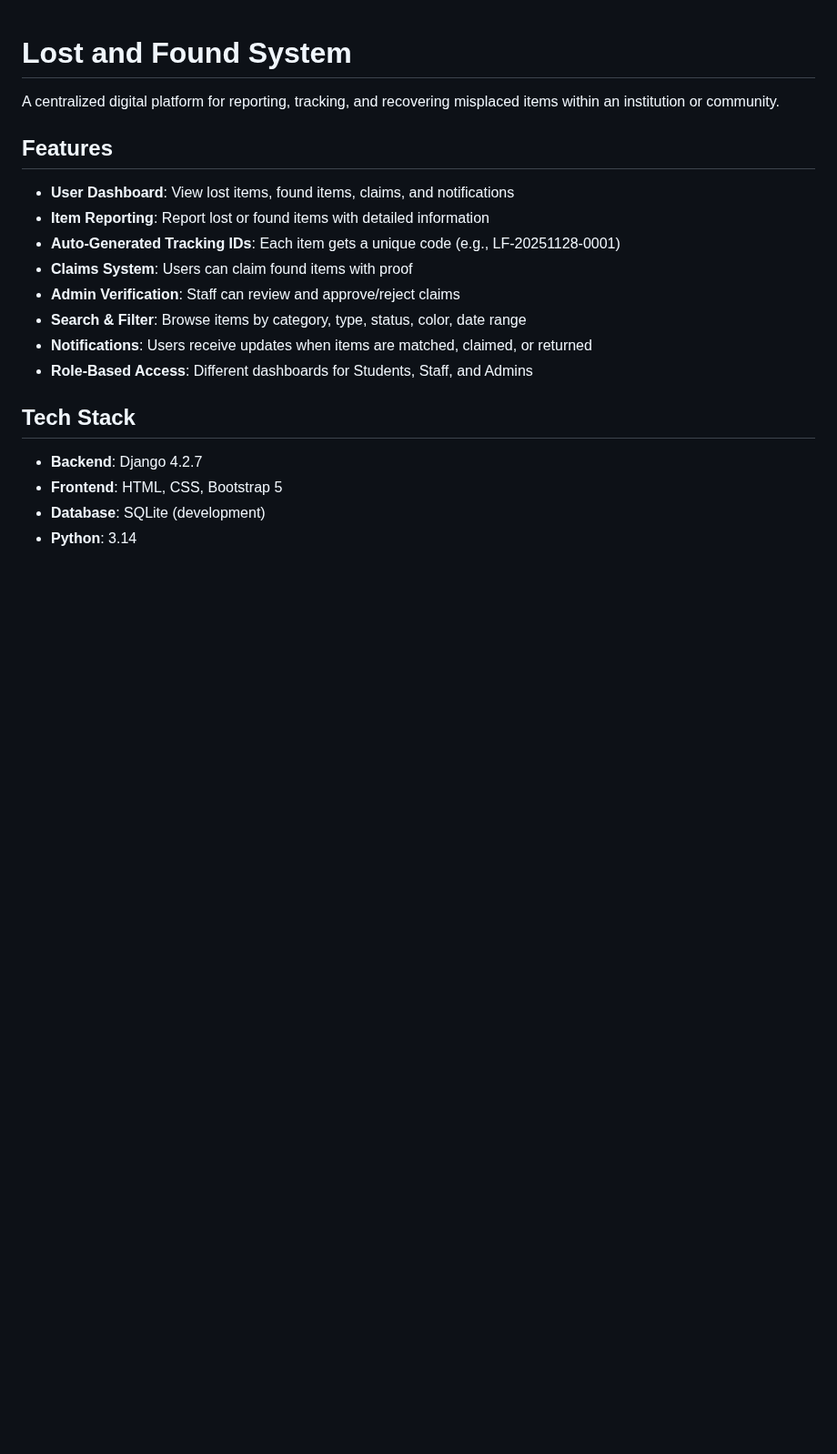
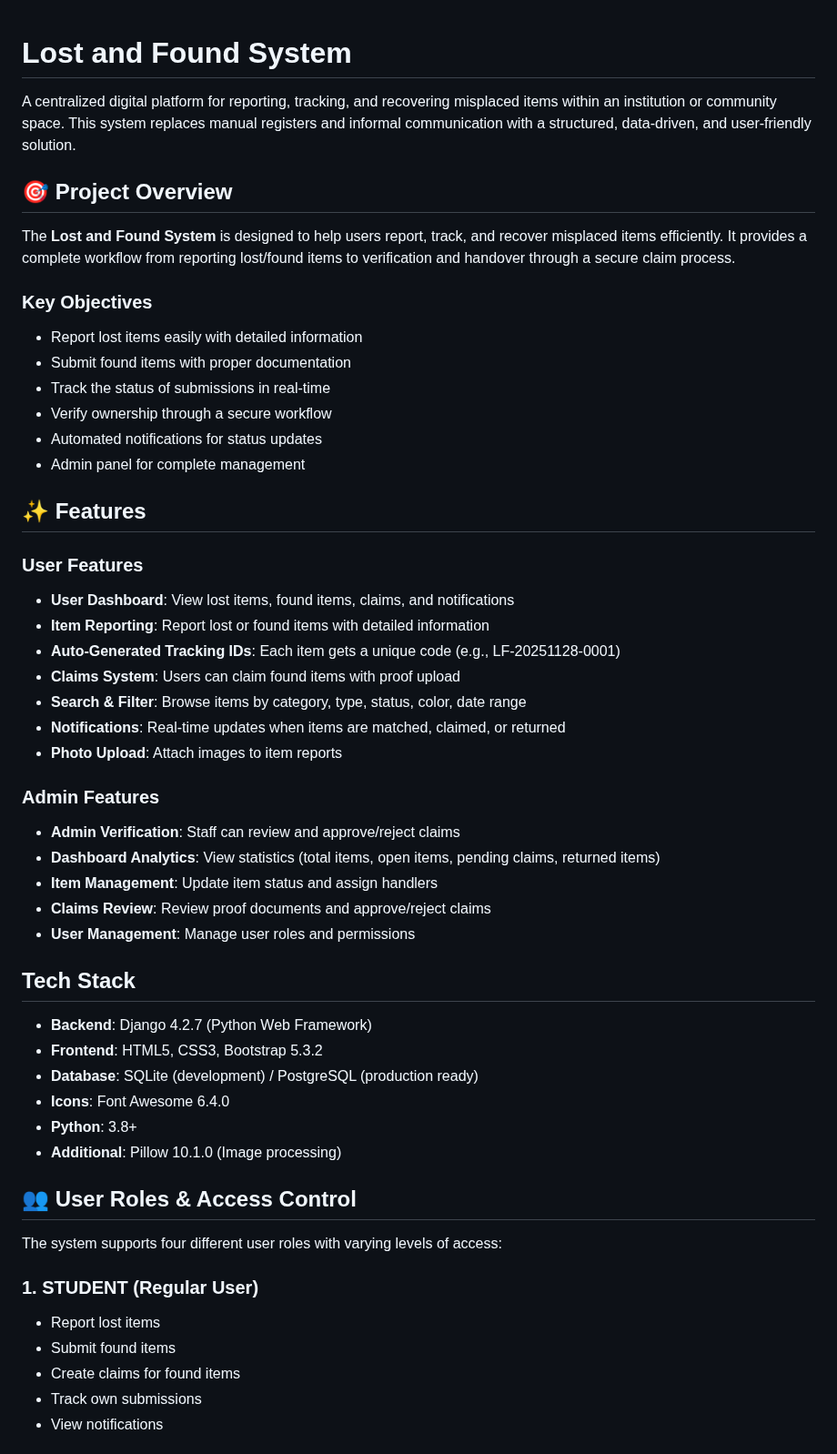
Before and after one commit to Utkarsh1506/lost_found_portal, a Markdown page: README.md, the part around one of its changes. Shown at 91% size. Drawn GitHub-style; blank space fills up the shorter version.

```diff
--- a/README.md
+++ b/README.md
@@ -1,21 +1,54 @@
 # Lost and Found System
 
-A centralized digital platform for reporting, tracking, and recovering misplaced items within an institution or community.
+A centralized digital platform for reporting, tracking, and recovering misplaced items within an institution or community space. This system replaces manual registers and informal communication with a structured, data-driven, and user-friendly solution.
 
-## Features
+## 🎯 Project Overview
 
+The **Lost and Found System** is designed to help users report, track, and recover misplaced items efficiently. It provides a complete workflow from reporting lost/found items to verification and handover through a secure claim process.
+
+### Key Objectives
+- Report lost items easily with detailed information
+- Submit found items with proper documentation
+- Track the status of submissions in real-time
+- Verify ownership through a secure workflow
+- Automated notifications for status updates
+- Admin panel for complete management
+
+## ✨ Features
+
+### User Features
 - **User Dashboard**: View lost items, found items, claims, and notifications
 - **Item Reporting**: Report lost or found items with detailed information
 - **Auto-Generated Tracking IDs**: Each item gets a unique code (e.g., LF-20251128-0001)
-- **Claims System**: Users can claim found items with proof
+- **Claims System**: Users can claim found items with proof upload
+- **Search & Filter**: Browse items by category, type, status, color, date range
+- **Notifications**: Real-time updates when items are matched, claimed, or returned
+- **Photo Upload**: Attach images to item reports
+
+### Admin Features
 - **Admin Verification**: Staff can review and approve/reject claims
-- **Search & Filter**: Browse items by category, type, status, color, date range
-- **Notifications**: Users receive updates when items are matched, claimed, or returned
-- **Role-Based Access**: Different dashboards for Students, Staff, and Admins
+- **Dashboard Analytics**: View statistics (total items, open items, pending claims, returned items)
+- **Item Management**: Update item status and assign handlers
+- **Claims Review**: Review proof documents and approve/reject claims
+- **User Management**: Manage user roles and permissions
 
 ## Tech Stack
 
-- **Backend**: Django 4.2.7
-- **Frontend**: HTML, CSS, Bootstrap 5
-- **Database**: SQLite (development)
-- **Python**: 3.14
+- **Backend**: Django 4.2.7 (Python Web Framework)
+- **Frontend**: HTML5, CSS3, Bootstrap 5.3.2
+- **Database**: SQLite (development) / PostgreSQL (production ready)
+- **Icons**: Font Awesome 6.4.0
+- **Python**: 3.8+
+- **Additional**: Pillow 10.1.0 (Image processing)
+
+## 👥 User Roles & Access Control
+
+The system supports four different user roles with varying levels of access:
+
+### 1. STUDENT (Regular User)
+- Report lost items
+- Submit found items
+- Create claims for found items
+- Track own submissions
+- View notifications
+
```
Also changed, not shown: other parts of README.md (+75 -0 lines).
